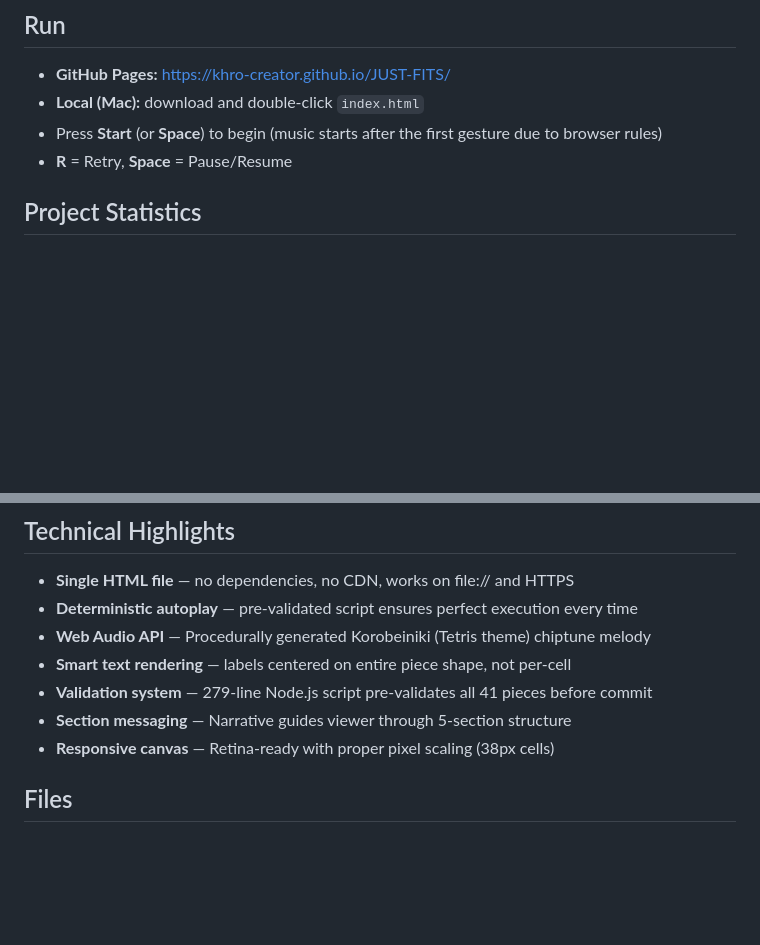
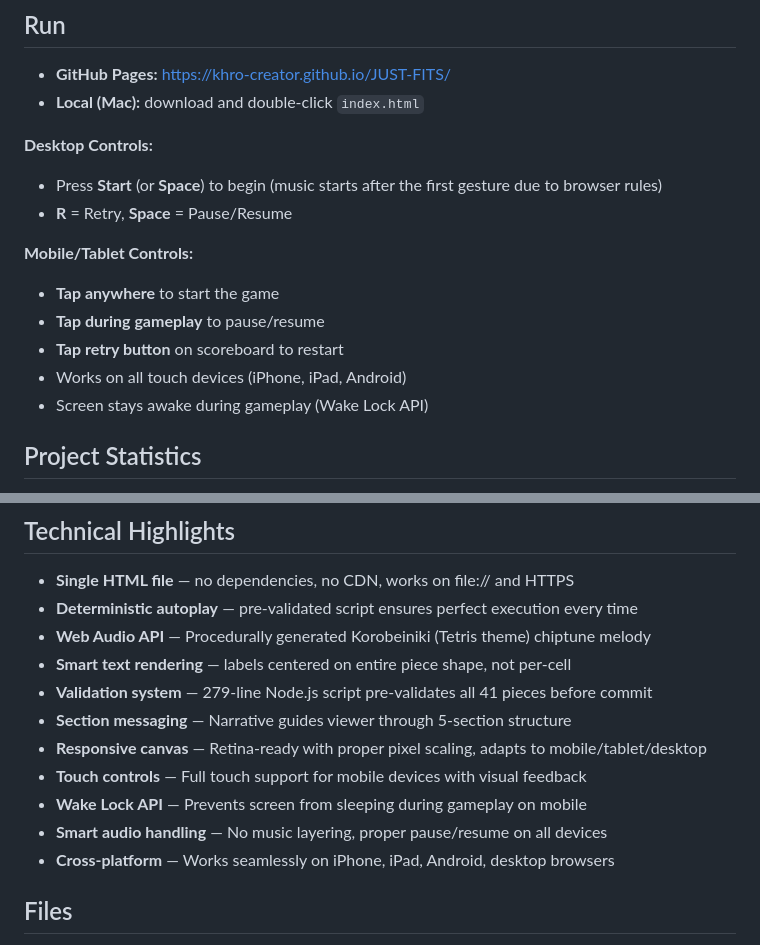
Before and after one commit to khro-creator/JUST-FITS, a Markdown page: README.md, 2 parts joined by grey strips. Rendered like a GitHub page; blank space fills up the shorter version.

```diff
--- a/README.md
+++ b/README.md
@@ -36,8 +36,17 @@ This implementation follows the official **Tetris Guideline** (standardized by T
 ## Run
 - **GitHub Pages:** [https://khro-creator.github.io/JUST-FITS/](https://khro-creator.github.io/JUST-FITS/)
 - **Local (Mac):** download and double-click `index.html`
+
+**Desktop Controls:**
 - Press **Start** (or **Space**) to begin (music starts after the first gesture due to browser rules)
 - **R** = Retry, **Space** = Pause/Resume
+
+**Mobile/Tablet Controls:**
+- **Tap anywhere** to start the game
+- **Tap during gameplay** to pause/resume
+- **Tap retry button** on scoreboard to restart
+- Works on all touch devices (iPhone, iPad, Android)
+- Screen stays awake during gameplay (Wake Lock API)
 
 ## Project Statistics
 - **Total pieces:** 41 (across 5 sections: 0-4)
@@ -54,7 +63,11 @@ This implementation follows the official **Tetris Guideline** (standardized by T
 - **Smart text rendering** — labels centered on entire piece shape, not per-cell
 - **Validation system** — 279-line Node.js script pre-validates all 41 pieces before commit
 - **Section messaging** — Narrative guides viewer through 5-section structure
-- **Responsive canvas** — Retina-ready with proper pixel scaling (38px cells)
+- **Responsive canvas** — Retina-ready with proper pixel scaling, adapts to mobile/tablet/desktop
+- **Touch controls** — Full touch support for mobile devices with visual feedback
+- **Wake Lock API** — Prevents screen from sleeping during gameplay on mobile
+- **Smart audio handling** — No music layering, proper pause/resume on all devices
+- **Cross-platform** — Works seamlessly on iPhone, iPad, Android, desktop browsers
 
 ## Files
 - **index.html** — Complete game implementation
```
Also changed, not shown: TECHNICAL_DOCUMENTATION.md (+155 -5 lines).
